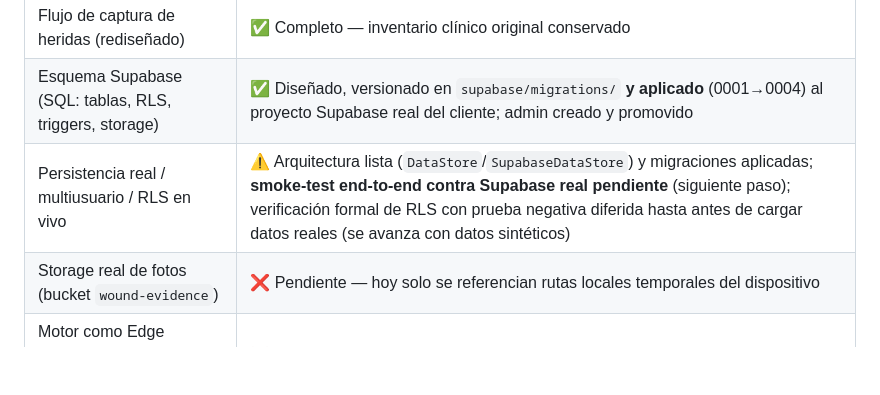
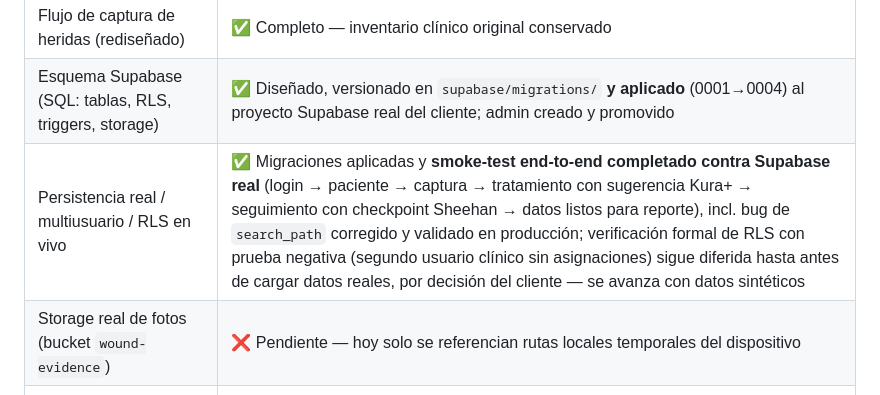
Before and after one commit to carlosangelm-bit/KuraTracker, a Markdown page: README.md, the part around the change. GitHub-like rendering; blank space fills up the shorter version.

```diff
--- a/README.md
+++ b/README.md
@@ -14,7 +14,7 @@ EHR (expediente clínico electrónico) especializado en **cuidado avanzado de he
 | App Flutter (Web/iOS/Android desde una sola base) | ✅ Compila sin errores (`flutter analyze` limpio), build web exitoso |
 | Flujo de captura de heridas (rediseñado) | ✅ Completo — inventario clínico original conservado |
 | Esquema Supabase (SQL: tablas, RLS, triggers, storage) | ✅ Diseñado, versionado en `supabase/migrations/` **y aplicado** (0001→0004) al proyecto Supabase real del cliente; admin creado y promovido |
-| Persistencia real / multiusuario / RLS en vivo | ⚠️ Arquitectura lista (`DataStore`/`SupabaseDataStore`) y migraciones aplicadas; **smoke-test end-to-end contra Supabase real pendiente** (siguiente paso); verificación formal de RLS con prueba negativa diferida hasta antes de cargar datos reales (se avanza con datos sintéticos) |
+| Persistencia real / multiusuario / RLS en vivo | ✅ Migraciones aplicadas y **smoke-test end-to-end completado contra Supabase real** (login → paciente → captura → tratamiento con sugerencia Kura+ → seguimiento con checkpoint Sheehan → datos listos para reporte), incl. bug de `search_path` corregido y validado en producción; verificación formal de RLS con prueba negativa (segundo usuario clínico sin asignaciones) sigue diferida hasta antes de cargar datos reales, por decisión del cliente — se avanza con datos sintéticos |
 | Storage real de fotos (bucket `wound-evidence`) | ❌ Pendiente — hoy solo se referencian rutas locales temporales del dispositivo |
 | Motor como Edge Function (Supabase, TypeScript) | ❌ Pendiente — hoy el motor corre embebido en el cliente Dart |
 | Bitácora de auditoría | ⚠️ Parcial — cubre creación de paciente/medición/plan de tratamiento; faltan updates/deletes |
```
Also changed, not shown: SUPABASE_SETUP.md (+39 -0 lines).
